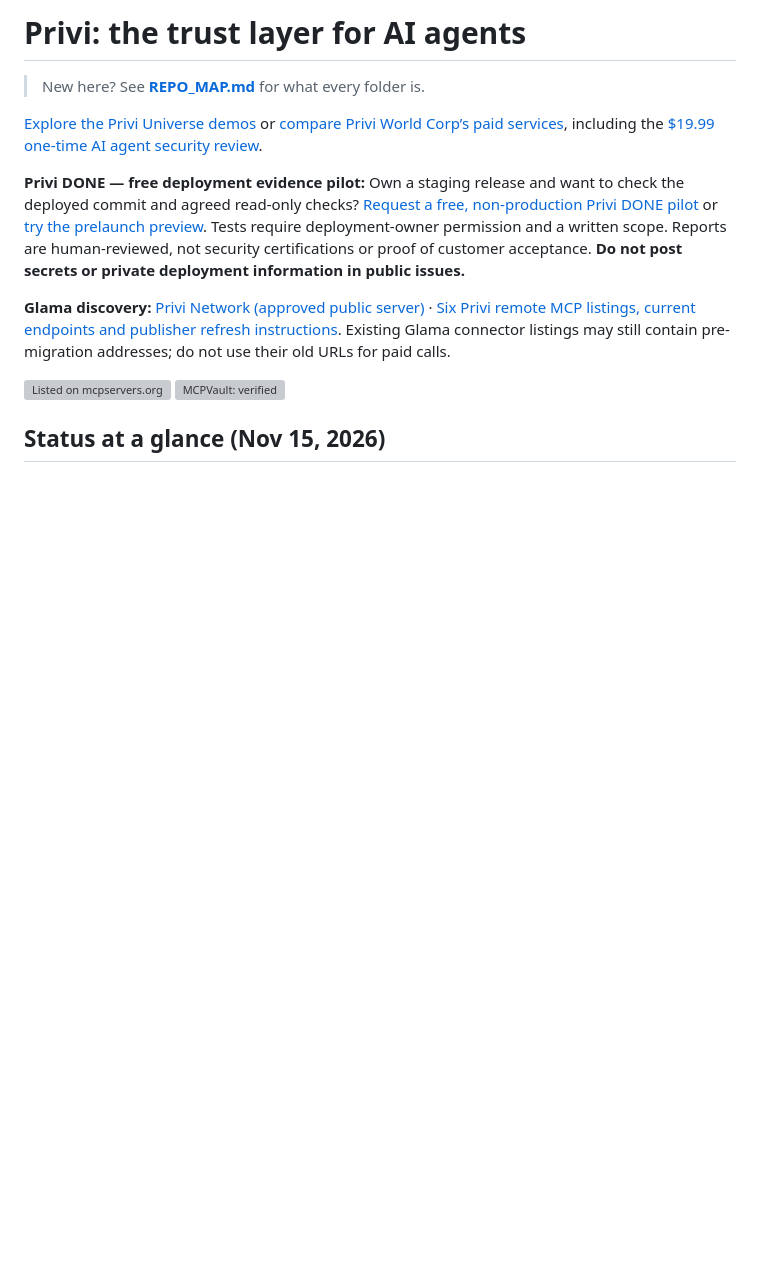
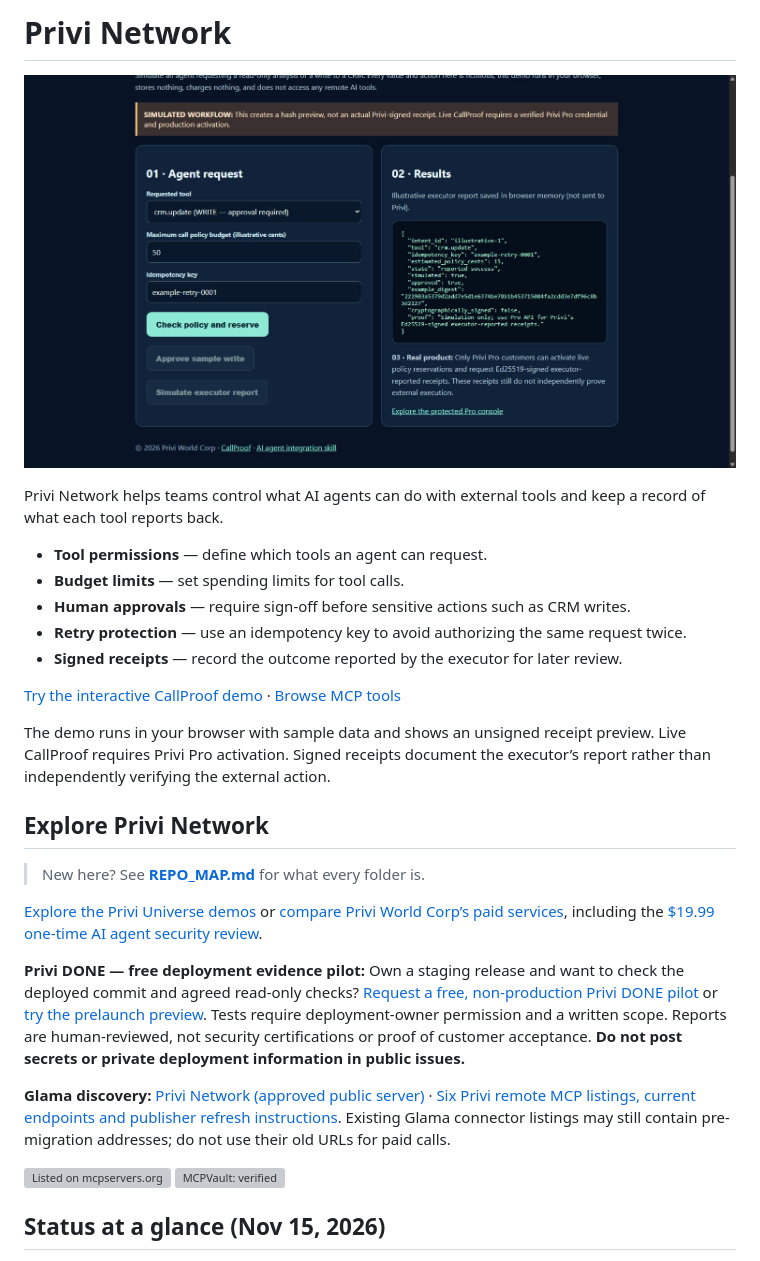
Before and after one commit to canoydario847-cloud/Privi-Network, a Markdown page: README.md, the part around the change. Drawn GitHub-style; pictures changed too: docs/images/callproof-demo.png (added); blank space fills up the shorter version; grey boxes are pictures that could not be loaded.

Commit message:
Lead the README with a CallProof demo and clear use cases

```diff
--- a/README.md
+++ b/README.md
@@ -1,4 +1,21 @@
-# Privi: the trust layer for AI agents
+# Privi Network
+
+[![CallProof demo showing a sample CRM write and its simulated executor report](docs/images/callproof-demo.png)](https://privi-ai-21-gateway.onrender.com/callproof/demo)
+
+Privi Network helps teams control what AI agents can do with external tools and keep a record of what each tool reports back.
+
+- **Tool permissions** — define which tools an agent can request.
+- **Budget limits** — set spending limits for tool calls.
+- **Human approvals** — require sign-off before sensitive actions such as CRM writes.
+- **Retry protection** — use an idempotency key to avoid authorizing the same request twice.
+- **Signed receipts** — record the outcome reported by the executor for later review.
+
+[Try the interactive CallProof demo](https://privi-ai-21-gateway.onrender.com/callproof/demo) · [Browse MCP tools](https://privi-ai-21-gateway.onrender.com/agent-hub)
+
+The demo runs in your browser with sample data and shows an unsigned receipt preview. Live CallProof requires Privi Pro activation. Signed receipts document the executor’s report rather than independently verifying the external action.
+
+## Explore Privi Network
+
 
 > New here? See **[REPO_MAP.md](REPO_MAP.md)** for what every folder is.
 
```
